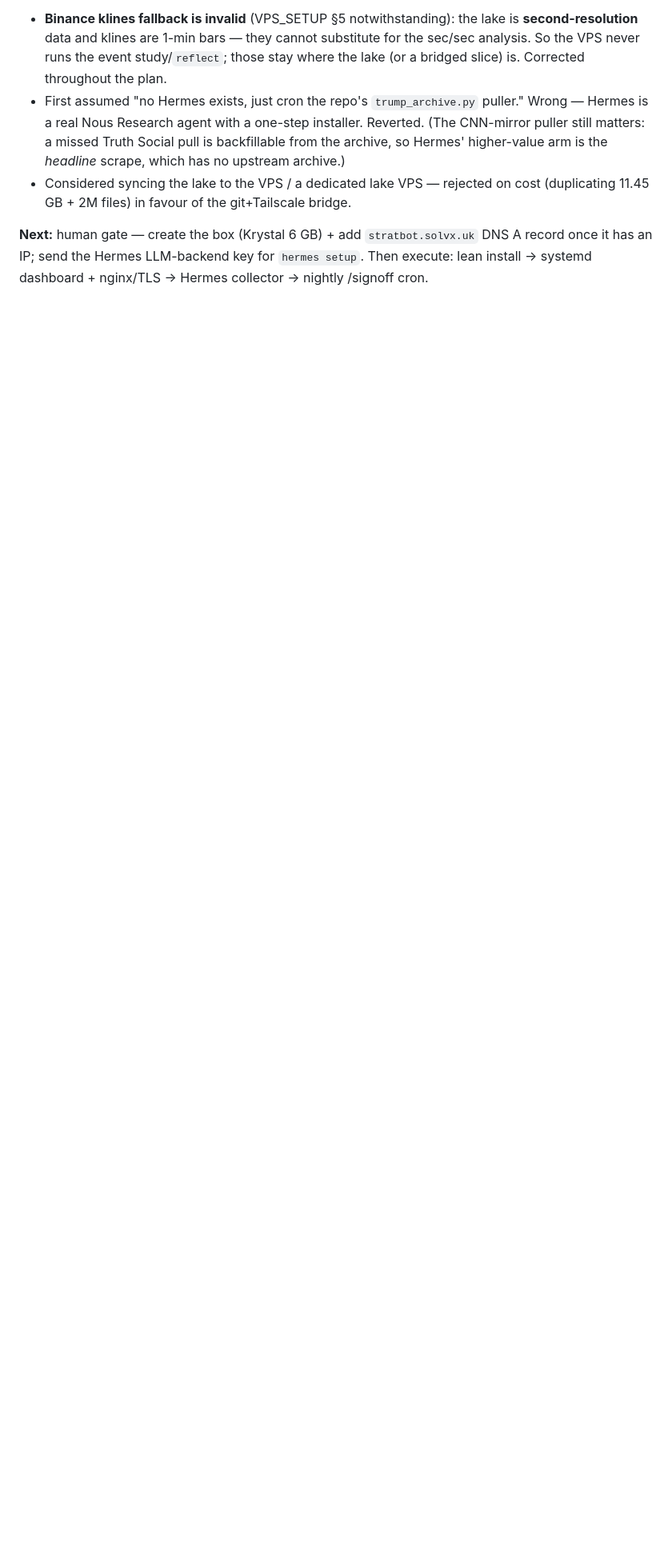
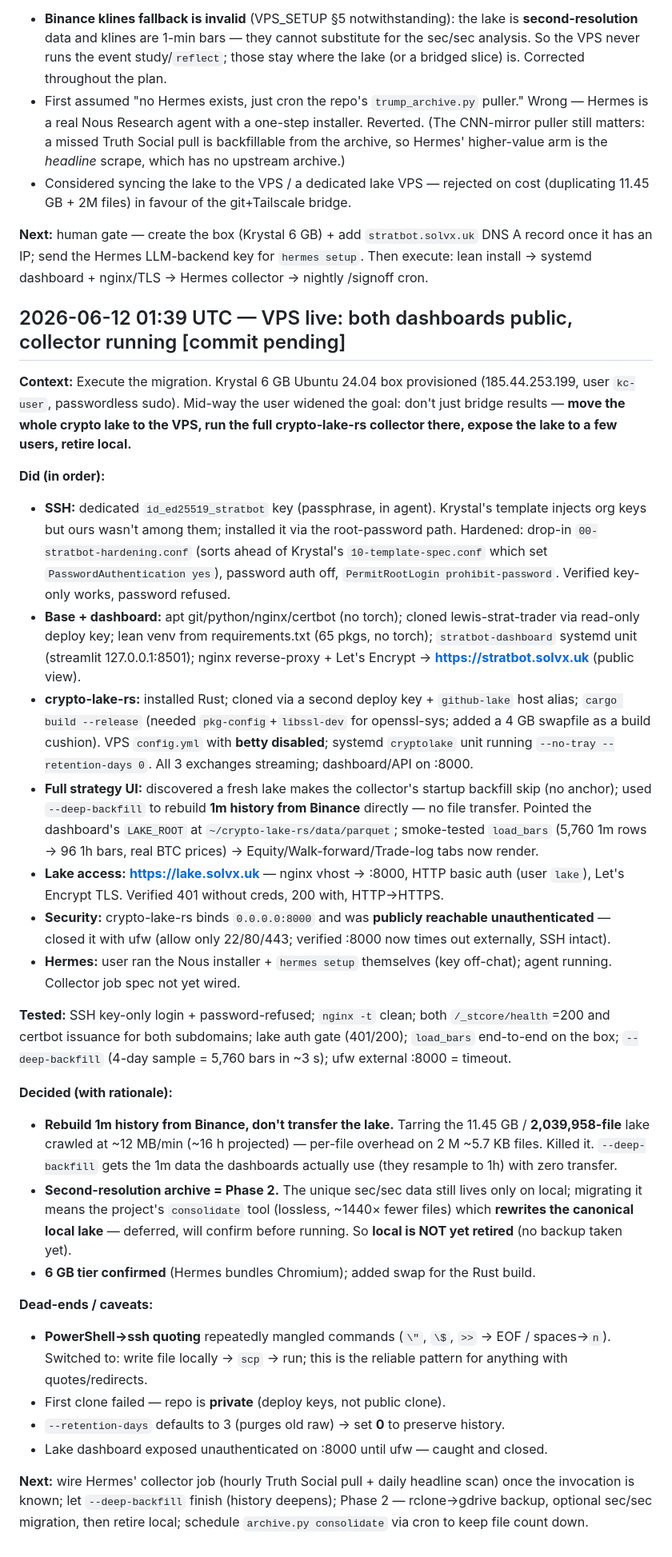
Before and after one commit to tradewithmeai/lewis-strat-trader, a Markdown page: docs/WORKLOG.md, the part around the change. Shown at 80% size. Drawn GitHub-style; blank space fills up the shorter version.

Commit message:
Worklog: VPS deployment — stratbot + lake dashboards public, collector + firewall live

```diff
--- a/docs/WORKLOG.md
+++ b/docs/WORKLOG.md
@@ -775,3 +775,67 @@ recursive size scan (2.04M files / 11.45 GB).
 DNS A record once it has an IP; send the Hermes LLM-backend key for `hermes setup`.
 Then execute: lean install → systemd dashboard + nginx/TLS → Hermes collector →
 nightly /signoff cron.
+
+## 2026-06-12 01:39 UTC — VPS live: both dashboards public, collector running   [commit pending]
+**Context:** Execute the migration. Krystal 6 GB Ubuntu 24.04 box provisioned
+(185.44.253.199, user `kc-user`, passwordless sudo). Mid-way the user widened the
+goal: don't just bridge results — **move the whole crypto lake to the VPS, run the
+full crypto-lake-rs collector there, expose the lake to a few users, retire local.**
+
+**Did (in order):**
+- **SSH:** dedicated `id_ed25519_stratbot` key (passphrase, in agent). Krystal's
+  template injects org keys but ours wasn't among them; installed it via the
+  root-password path. Hardened: drop-in `00-stratbot-hardening.conf` (sorts ahead
+  of Krystal's `10-template-spec.conf` which set `PasswordAuthentication yes`),
+  password auth off, `PermitRootLogin prohibit-password`. Verified key-only works,
+  password refused.
+- **Base + dashboard:** apt git/python/nginx/certbot (no torch); cloned
+  lewis-strat-trader via read-only deploy key; lean venv from requirements.txt (65
+  pkgs, no torch); `stratbot-dashboard` systemd unit (streamlit 127.0.0.1:8501);
+  nginx reverse-proxy + Let's Encrypt → **https://stratbot.solvx.uk** (public view).
+- **crypto-lake-rs:** installed Rust; cloned via a second deploy key + `github-lake`
+  host alias; `cargo build --release` (needed `pkg-config`+`libssl-dev` for
+  openssl-sys; added a 4 GB swapfile as a build cushion). VPS `config.yml` with
+  **betty disabled**; systemd `cryptolake` unit running
+  `--no-tray --retention-days 0`. All 3 exchanges streaming; dashboard/API on :8000.
+- **Full strategy UI:** discovered a fresh lake makes the collector's startup
+  backfill skip (no anchor); used `--deep-backfill` to rebuild **1m history from
+  Binance** directly — no file transfer. Pointed the dashboard's `LAKE_ROOT` at
+  `~/crypto-lake-rs/data/parquet`; smoke-tested `load_bars` (5,760 1m rows → 96 1h
+  bars, real BTC prices) → Equity/Walk-forward/Trade-log tabs now render.
+- **Lake access:** **https://lake.solvx.uk** — nginx vhost → :8000, HTTP basic auth
+  (user `lake`), Let's Encrypt TLS. Verified 401 without creds, 200 with, HTTP→HTTPS.
+- **Security:** crypto-lake-rs binds `0.0.0.0:8000` and was **publicly reachable
+  unauthenticated** — closed it with ufw (allow only 22/80/443; verified :8000 now
+  times out externally, SSH intact).
+- **Hermes:** user ran the Nous installer + `hermes setup` themselves (key off-chat);
+  agent running. Collector job spec not yet wired.
+
+**Tested:** SSH key-only login + password-refused; `nginx -t` clean; both
+`/_stcore/health`=200 and certbot issuance for both subdomains; lake auth gate
+(401/200); `load_bars` end-to-end on the box; `--deep-backfill` (4-day sample =
+5,760 bars in ~3 s); ufw external :8000 = timeout.
+
+**Decided (with rationale):**
+- **Rebuild 1m history from Binance, don't transfer the lake.** Tarring the
+  11.45 GB / **2,039,958-file** lake crawled at ~12 MB/min (~16 h projected) —
+  per-file overhead on 2 M ~5.7 KB files. Killed it. `--deep-backfill` gets the 1m
+  data the dashboards actually use (they resample to 1h) with zero transfer.
+- **Second-resolution archive = Phase 2.** The unique sec/sec data still lives only
+  on local; migrating it means the project's `consolidate` tool (lossless, ~1440×
+  fewer files) which **rewrites the canonical local lake** — deferred, will confirm
+  before running. So **local is NOT yet retired** (no backup taken yet).
+- **6 GB tier confirmed** (Hermes bundles Chromium); added swap for the Rust build.
+
+**Dead-ends / caveats:**
+- **PowerShell→ssh quoting** repeatedly mangled commands (`\"`, `\$`, `>>` → EOF /
+  spaces→`n`). Switched to: write file locally → `scp` → run; this is the reliable
+  pattern for anything with quotes/redirects.
+- First clone failed — repo is **private** (deploy keys, not public clone).
+- `--retention-days` defaults to 3 (purges old raw) → set **0** to preserve history.
+- Lake dashboard exposed unauthenticated on :8000 until ufw — caught and closed.
+
+**Next:** wire Hermes' collector job (hourly Truth Social pull + daily headline
+scan) once the invocation is known; let `--deep-backfill` finish (history deepens);
+Phase 2 — rclone→gdrive backup, optional sec/sec migration, then retire local;
+schedule `archive.py consolidate` via cron to keep file count down.
```
